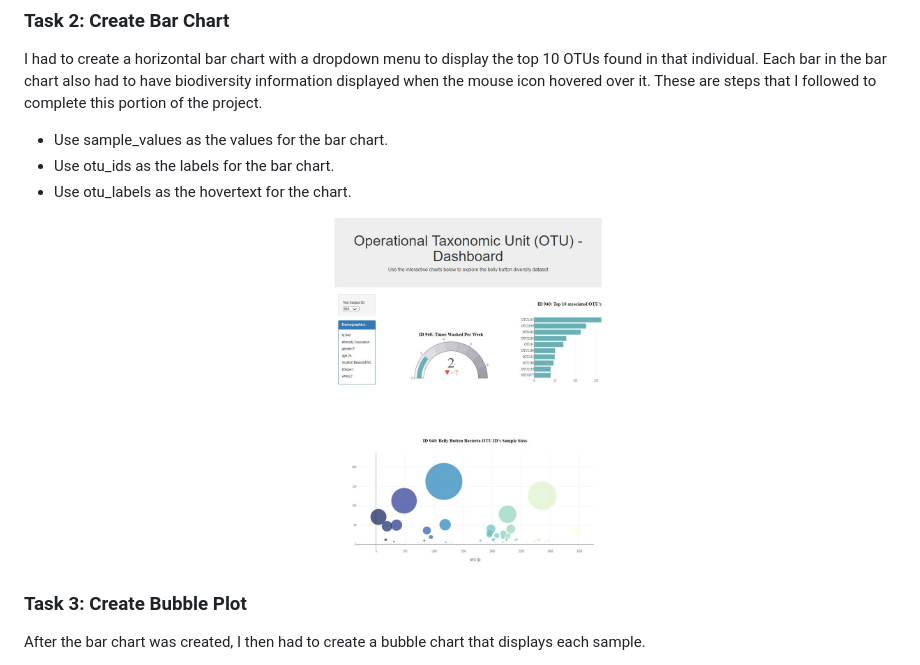
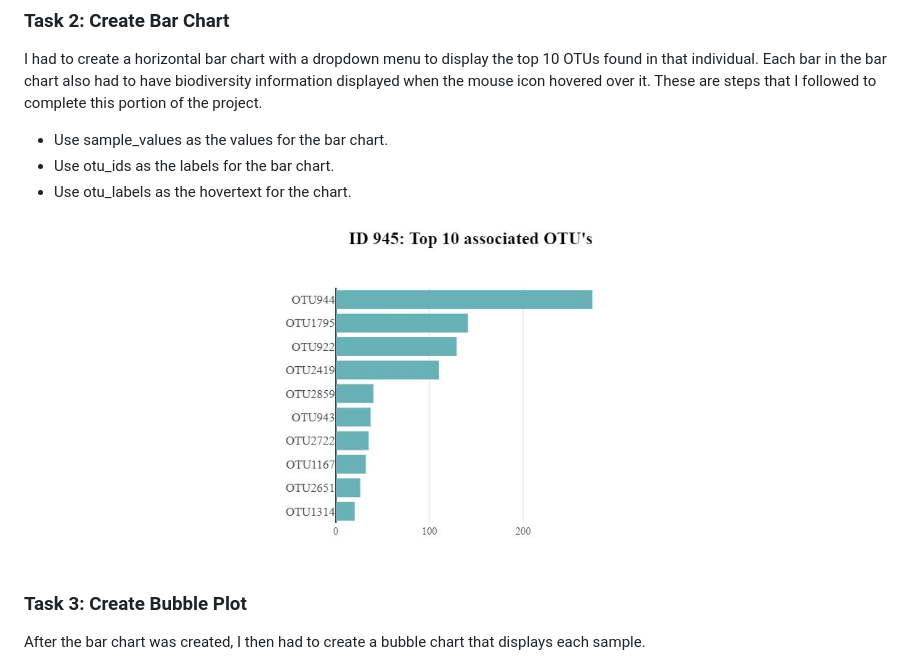
Before and after one commit to mathewqpmiller/Plotly-BiodiversityAnalysis, a Markdown page: README.md, the part around one of its changes. Drawn GitHub-style.

```diff
--- a/README.md
+++ b/README.md
@@ -14,7 +14,7 @@ I had to create a horizontal bar chart with a dropdown menu to display the top 1
 * Use otu_labels as the hovertext for the chart.
 
 <p align="center">
-    <img src="https://github.com/mathewqpmiller/Plotly-BiodiversityAnalysis/blob/main/Images/Dashboard.JPG?raw=true" height ="350">
+    <img src="https://github.com/mathewqpmiller/Plotly-BiodiversityAnalysis/blob/main/Images/my_bar_chart.JPG?raw=true" height ="350">
 </p>
 
 ### Task 3: Create Bubble Plot
```
Also changed, not shown: other parts of README.md (+4 -0 lines).
